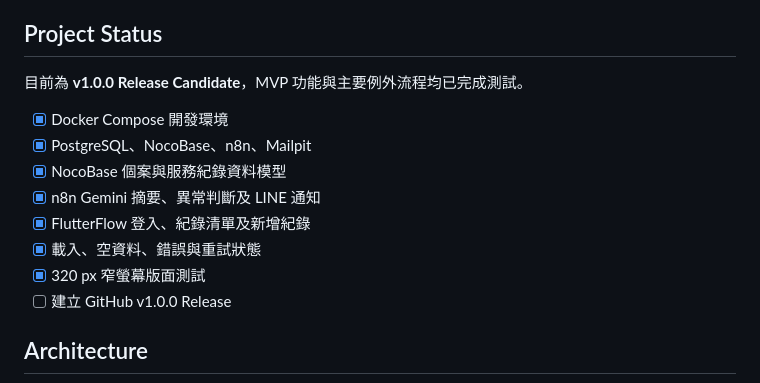
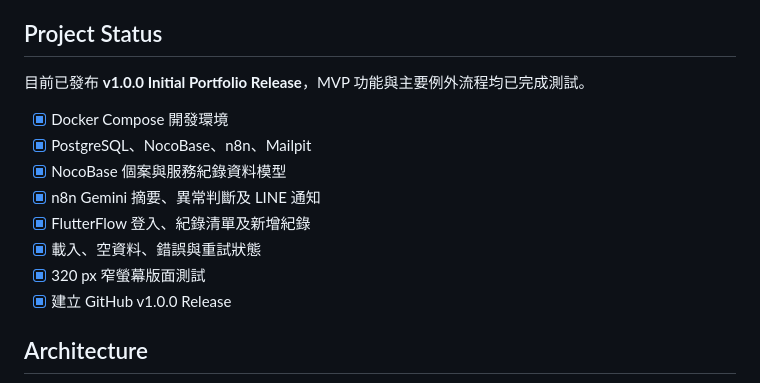
Before and after one commit to aziz0916/ai-home-care-management, a Markdown page: README.md, the part around the change. Drawn GitHub-style.

Commit message:
docs: update v1.0.0 release status

```diff
--- a/README.md
+++ b/README.md
@@ -7,7 +7,7 @@
 
 ## Project Status
 
-目前為 **v1.0.0 Release Candidate**，MVP 功能與主要例外流程均已完成測試。
+目前已發布 **v1.0.0 Initial Portfolio Release**，MVP 功能與主要例外流程均已完成測試。
 
 - [x] Docker Compose 開發環境
 - [x] PostgreSQL、NocoBase、n8n、Mailpit
@@ -16,7 +16,7 @@
 - [x] FlutterFlow 登入、紀錄清單及新增紀錄
 - [x] 載入、空資料、錯誤與重試狀態
 - [x] 320 px 窄螢幕版面測試
-- [ ] 建立 GitHub v1.0.0 Release
+- [x] 建立 GitHub v1.0.0 Release
 
 ## Architecture
 
```
